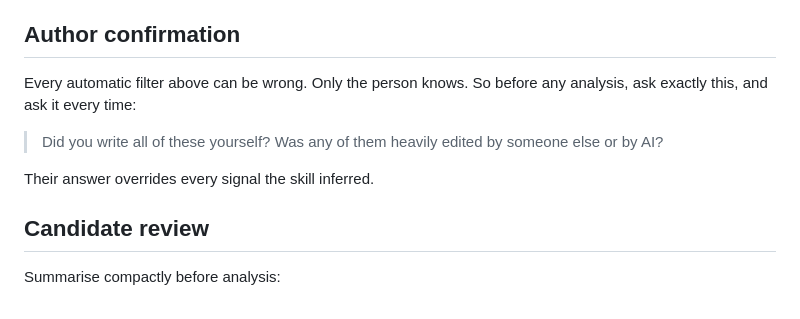
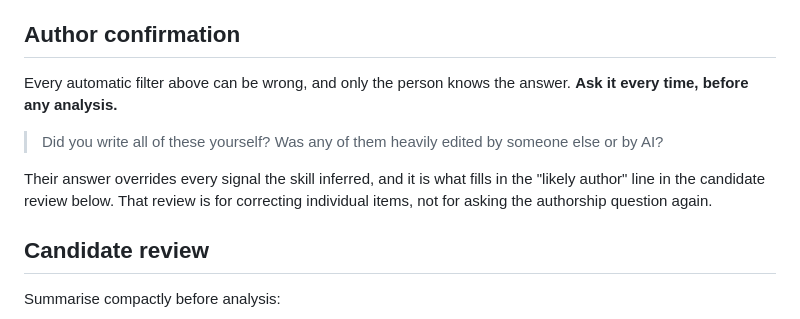
Before and after one commit to Hunter20041004/match-my-voice, a Markdown page: references/sources.md, the part around the change. GitHub-like rendering.

Commit message:
Connect author confirmation to candidate review's authorship line
Add a clause noting the author-confirmation answer populates the candidate
review's "likely author" line, so the two steps don't ask about authorship
twice. Also set off "ask it every time" as its own bolded sentence to match
the doc's convention for non-skippable directives.

Co-Authored-By: Claude Opus 5 <noreply@anthropic.com>

```diff
--- a/references/sources.md
+++ b/references/sources.md
@@ -162,13 +162,15 @@ did not pick. **Items the person did not pick are not read.**
 
 ## Author confirmation
 
-Every automatic filter above can be wrong. Only the person knows. So before any
-analysis, ask exactly this, and ask it every time:
+Every automatic filter above can be wrong, and only the person knows the answer.
+**Ask it every time, before any analysis.**
 
 > Did you write all of these yourself?
 > Was any of them heavily edited by someone else or by AI?
 
-Their answer overrides every signal the skill inferred.
+Their answer overrides every signal the skill inferred, and it is what fills in
+the "likely author" line in the candidate review below. That review is for
+correcting individual items, not for asking the authorship question again.
 
 ## Candidate review
 
```
